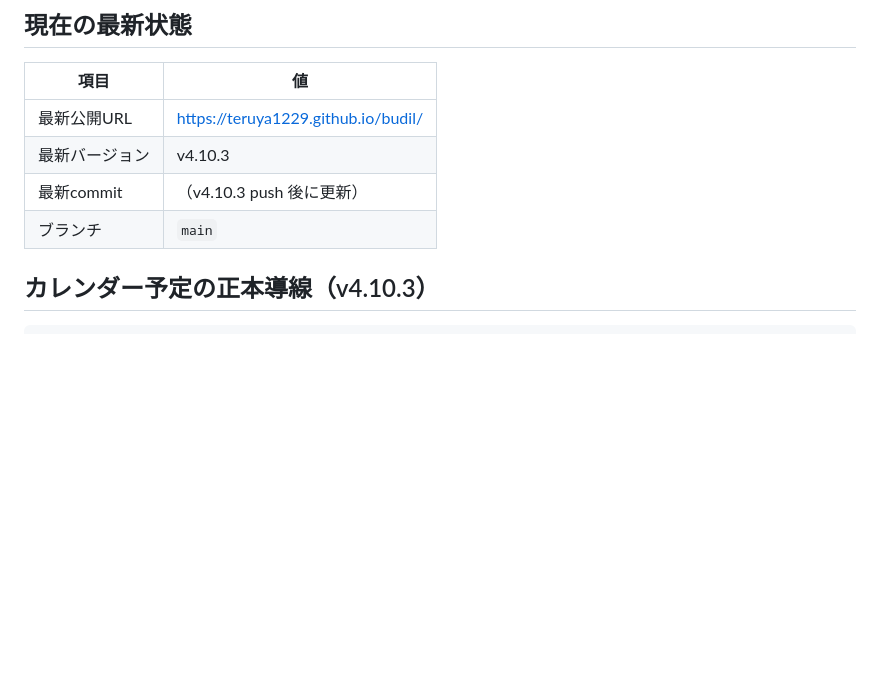
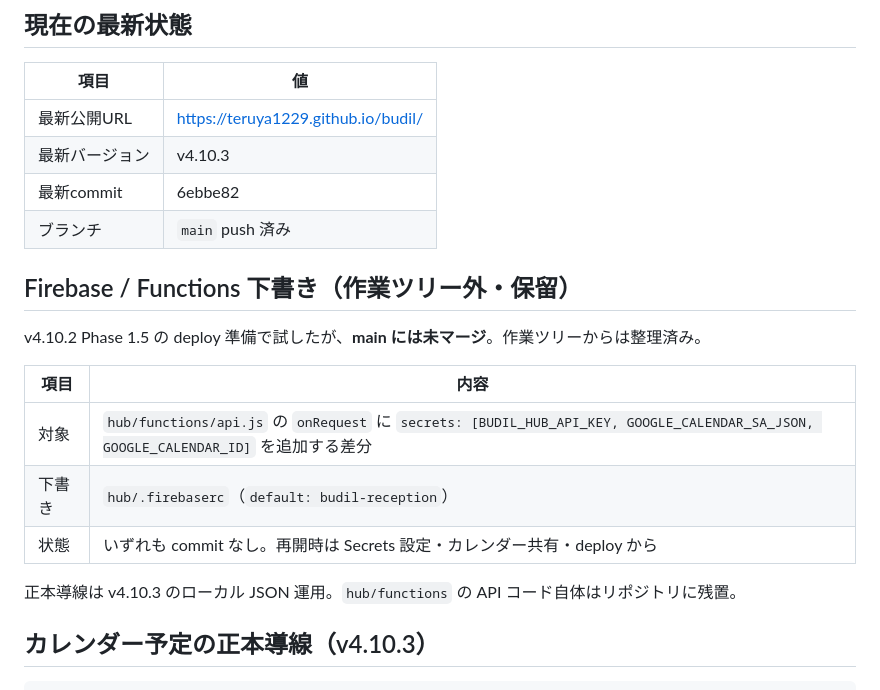
Before and after one commit to teruya1229/budil, a Markdown page: handoff.md, the part around the change. GitHub-like rendering; blank space fills up the shorter version.

Commit message:
Document Firebase hub draft as out of tree
Co-authored-by: Cursor <cursoragent@cursor.com>

```diff
--- a/handoff.md
+++ b/handoff.md
@@ -17,8 +17,20 @@
 |------|-----|
 | 最新公開URL | https://teruya1229.github.io/budil/ |
 | 最新バージョン | v4.10.3 |
-| 最新commit | （v4.10.3 push 後に更新） |
-| ブランチ | `main` |
+| 最新commit | 6ebbe82 |
+| ブランチ | `main` push 済み |
+
+## Firebase / Functions 下書き（作業ツリー外・保留）
+
+v4.10.2 Phase 1.5 の deploy 準備で試したが、**main には未マージ**。作業ツリーからは整理済み。
+
+| 項目 | 内容 |
+|------|------|
+| 対象 | `hub/functions/api.js` の `onRequest` に `secrets: [BUDIL_HUB_API_KEY, GOOGLE_CALENDAR_SA_JSON, GOOGLE_CALENDAR_ID]` を追加する差分 |
+| 下書き | `hub/.firebaserc`（`default: budil-reception`） |
+| 状態 | いずれも commit なし。再開時は Secrets 設定・カレンダー共有・deploy から |
+
+正本導線は v4.10.3 のローカル JSON 運用。`hub/functions` の API コード自体はリポジトリに残置。
 
 ## カレンダー予定の正本導線（v4.10.3）
 
```
